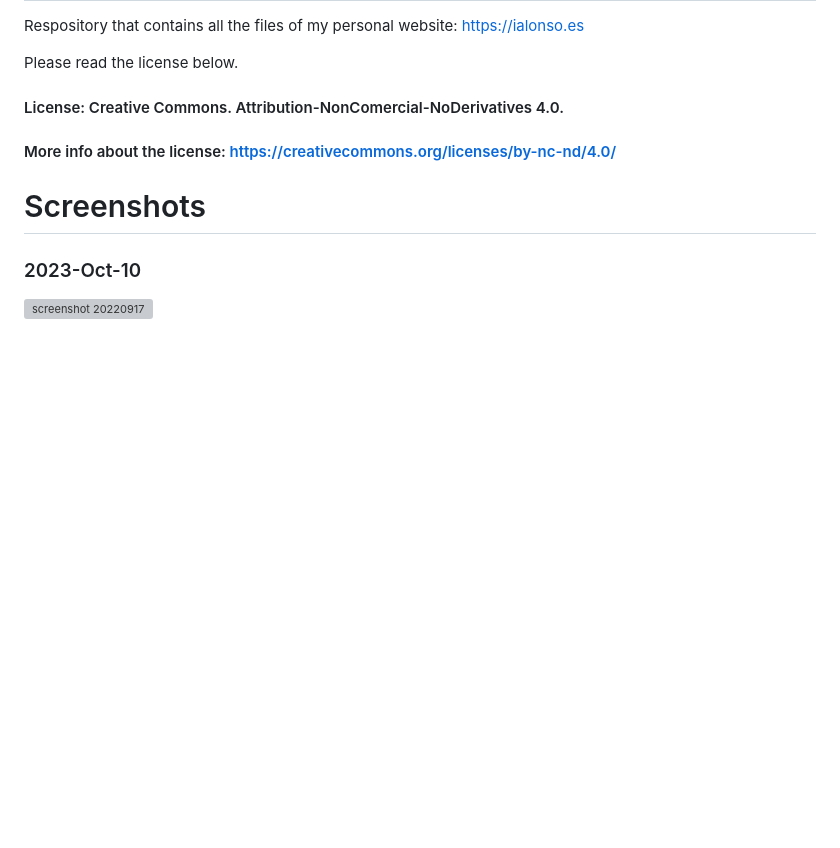
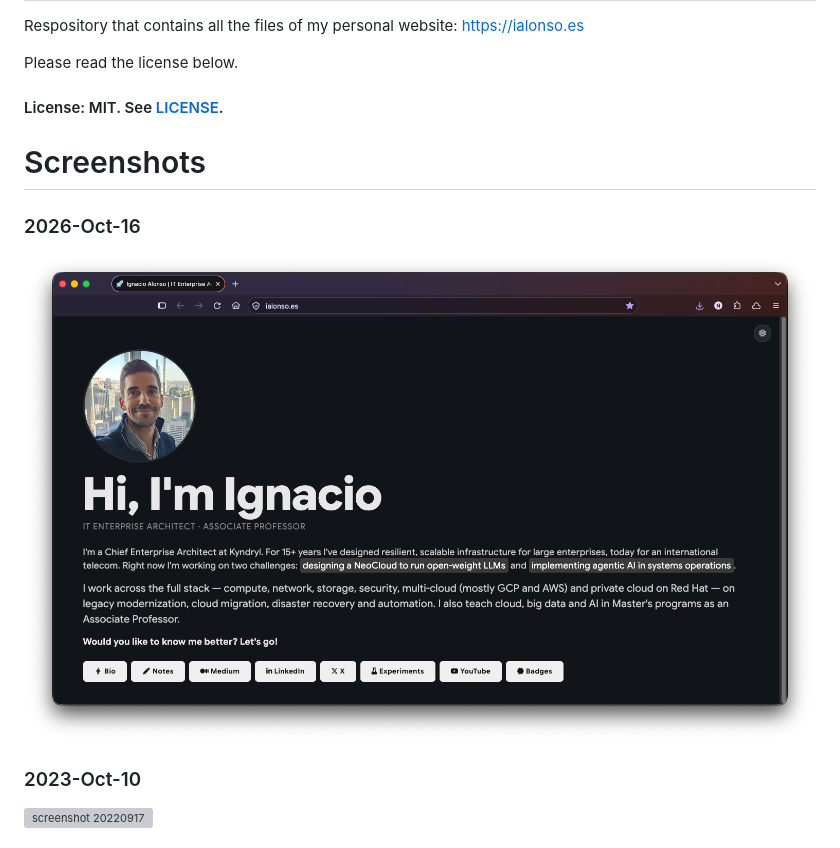
Before and after one commit to nachoad/ialonsoes, a Markdown page: README.md, the part around the change. Drawn GitHub-style; pictures changed too: img/ialonsoes-261016.png (added); blank space fills up the shorter version; grey boxes are pictures that could not be loaded.

Commit message:
Switch license to MIT and add 2026-Oct-16 screenshot
Co-Authored-By: Claude Opus 5.5 <noreply@anthropic.com>

```diff
--- a/README.md
+++ b/README.md
@@ -4,10 +4,13 @@ Respository that contains all the files of my personal website: https://ialonso.
 
 Please read the license below.
 
-#### License: Creative Commons. Attribution-NonComercial-NoDerivatives 4.0.
-#### More info about the license: https://creativecommons.org/licenses/by-nc-nd/4.0/
+#### License: MIT. See [LICENSE](LICENSE).
 
 # Screenshots
+
+### 2026-Oct-16
+
+![screenshot 20261016](/img/ialonsoes-261016.png)
 
 ### 2023-Oct-10
 
```
Also changed, not shown: 1 other file.
